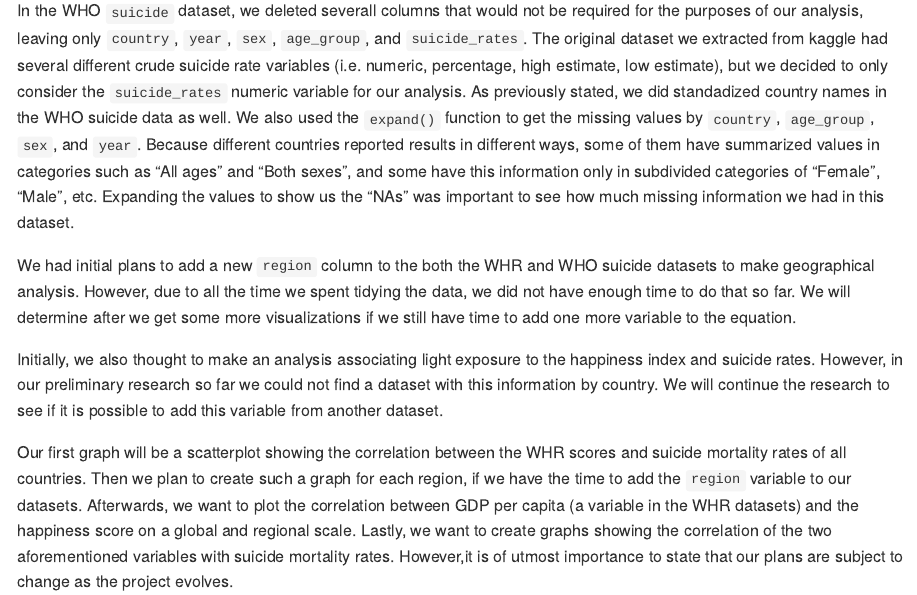
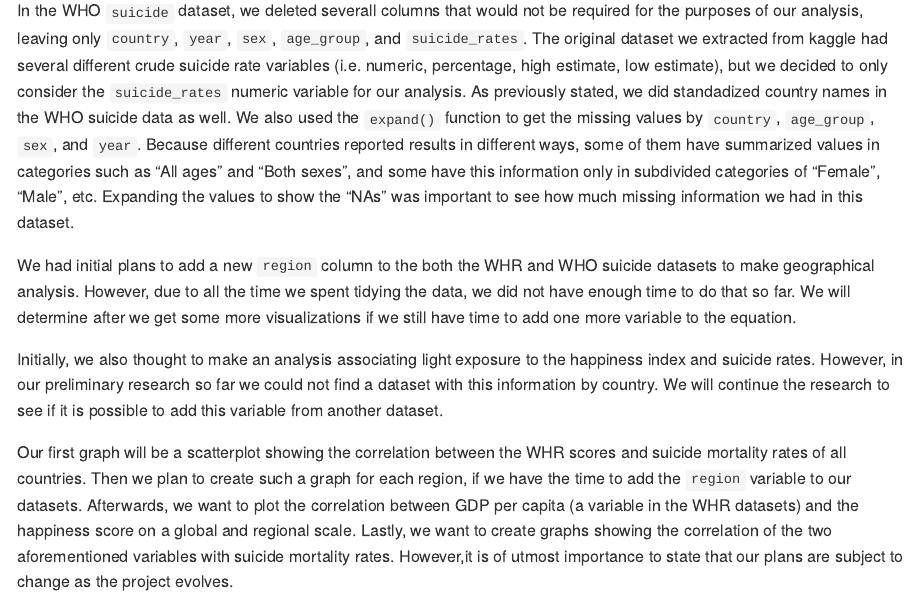
Before and after one commit to ES-1085/project-lab-rats, an R Markdown document (proposal/proposal.Rmd): the page in a window 1100 px wide, from 1170 px down. The pictures show the output file proposal/proposal.md that the author committed with the source, drawn offline in the style of GitHub.

Commit message:
Format proposal text

```diff
--- a/proposal/proposal.Rmd
+++ b/proposal/proposal.Rmd
@@ -59,7 +59,7 @@ The second one was a collection of scores of the WHR from 2015 to 2019, with dat
 However, we modified these datasets to a significant degree to fit our needs. We cleaned all the WHR datasets to have more consistency regarding the countries portrayed each year and the names of variables, as well as the order in which they appeared in each dataset. We also deleted the region columns in the WHR datasets that had them, because the categorization was not homogeneous across datasets. We also created a new column in each of them called `year`, to be able to bind all WHR datasets into one. Additionally, we had to standardize the names of countries, because yearly there was some discrepancy in how some names were reportes. We also wanted to make sure that both the WHO suicide dataset and the WHR datasets had the same input for country names.
 Because some countries are not recognized by the UN or a big enough number of other nation states, we did exclude them from `whr_2`. However, they can still be viewed in the initial compiled dataset `whr`. In addition to all these changes, we also used the `expand()` function to produce rows of all-time reported countries in all the years from 2015 to 2019, which provided us with information on missing values by country and year.
 
-In the WHO `suicide` dataset, we deleted severall columns that would not be required for the purposes of our analysis, leaving only `country`, `year`, `sex`, `age_group`, and `suicide_rates`. The original dataset we extracted from kaggle had several different crude suicide rate variables (i.e. numeric, percentage, high estimate, low estimate), but we decided to only consider the `suicide_rates` numeric variable for our analysis. As previously stated, we did standadized country names in the WHO suicide data as well. We also used the `expand()` function to get the missing  values by `country`, `age_group`, `sex`, and `year`. Because different countries reported results in different ways, some of them have summarized values in categories such as "All ages" and "Both sexes", and some have this information only in subdivided categories of "Female", "Male", etc. Expanding the values to show us the "NAs" was important to see how much missing information we had in this dataset.
+In the WHO `suicide` dataset, we deleted severall columns that would not be required for the purposes of our analysis, leaving only `country`, `year`, `sex`, `age_group`, and `suicide_rates`. The original dataset we extracted from kaggle had several different crude suicide rate variables (i.e. numeric, percentage, high estimate, low estimate), but we decided to only consider the `suicide_rates` numeric variable for our analysis. As previously stated, we did standadized country names in the WHO suicide data as well. We also used the `expand()` function to get the missing  values by `country`, `age_group`, `sex`, and `year`. Because different countries reported results in different ways, some of them have summarized values in categories such as "All ages" and "Both sexes", and some have this information only in subdivided categories of "Female", "Male", etc. Expanding the values to show the "NAs" was important to see how much missing information we had in this dataset.
 
 We had initial plans to add a new `region` column to the both the WHR and WHO suicide datasets to make geographical analysis. However, due to all the time we spent tidying the data, we did not have enough time to do that so far. We will determine after we get some more visualizations if we still have time to add one more variable to the equation.
 
```
Also changed, not shown: proposal/proposal.md.
